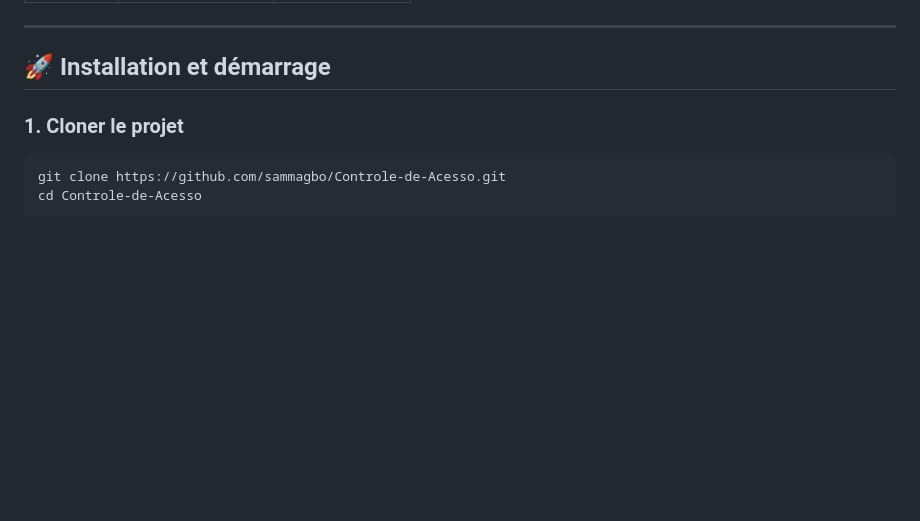
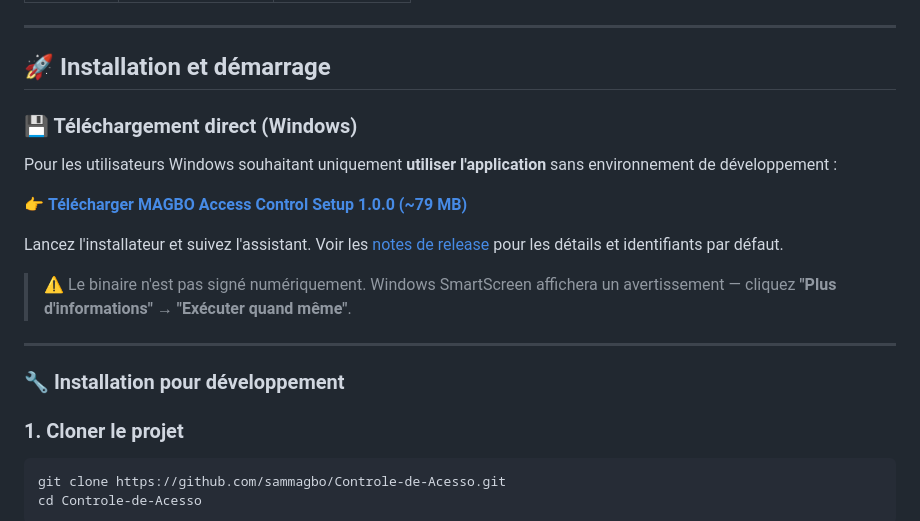
Before and after one commit to sammagbo/Controle-de-Acesso, a Markdown page: README.md, the part around one of its changes. Drawn GitHub-style; blank space fills up the shorter version.

Commit message:
docs: add download badge and direct download section to README

```diff
--- a/README.md
+++ b/README.md
@@ -202,6 +203,20 @@ magbo-access-control/
 ---
 
 ## 🚀 Installation et démarrage
+
+### 💾 Téléchargement direct (Windows)
+
+Pour les utilisateurs Windows souhaitant uniquement **utiliser l'application** sans environnement de développement :
+
+👉 **[Télécharger MAGBO Access Control Setup 1.0.0 (~79 MB)](https://github.com/sammagbo/Controle-de-Acesso/releases/latest)**
+
+Lancez l'installateur et suivez l'assistant. Voir les [notes de release](https://github.com/sammagbo/Controle-de-Acesso/releases/latest) pour les détails et identifiants par défaut.
+
+> ⚠️ Le binaire n'est pas signé numériquement. Windows SmartScreen affichera un avertissement — cliquez **"Plus d'informations"** → **"Exécuter quand même"**.
+
+---
+
+### 🔧 Installation pour développement
 
 ### 1. Cloner le projet
 
```
Also changed, not shown: other parts of README.md (+1 -0 lines).
